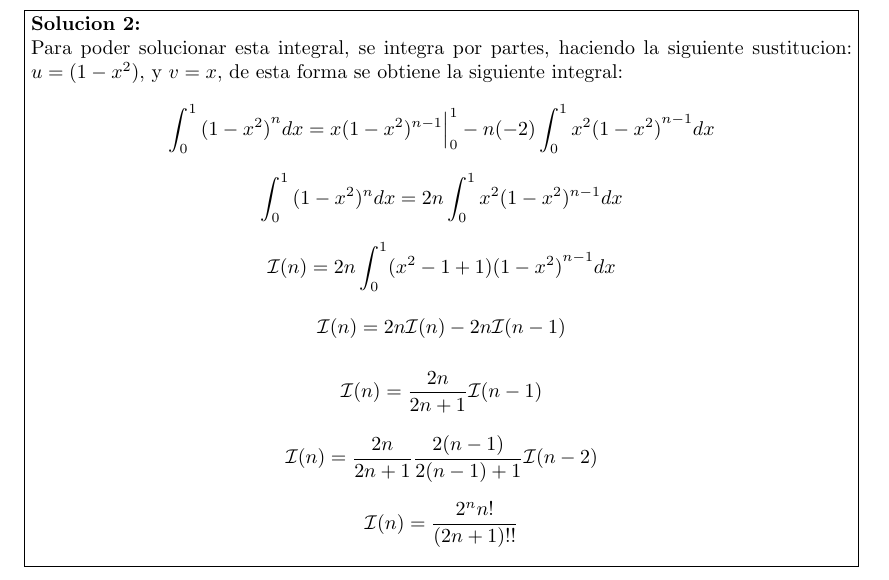
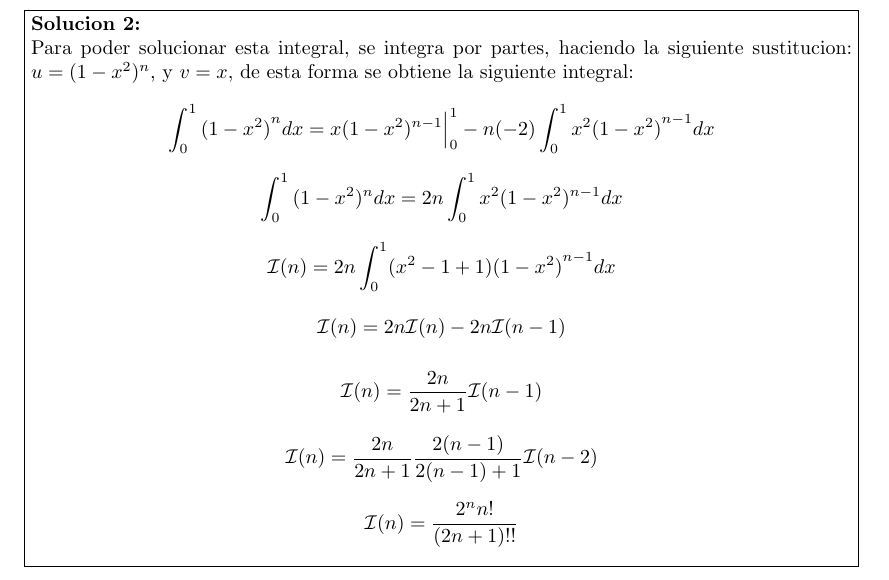
Before and after one commit to mati-leiva/Latex-Ejercicios, a LaTeX document (main.tex): part of page 3 of 6, cut so that both start at the same text. Compiled offline with pdfLaTeX.

Commit message:
errores de tipeo 2.0

```diff
--- a/main.tex
+++ b/main.tex
@@ -144,7 +144,7 @@ en este recopilatorio de apuntes se intentara abarcar distintos problemas de est
 \newpage
 \fbox{\parbox[a]{0.985\linewidth}{\textbf{Solucion 2:}
 
-        Para poder solucionar esta integral, se integra por partes, haciendo la siguiente sustitucion: $ u = (1-x^2) $, y $ v = x $, de esta forma se obtiene la siguiente integral:
+        Para poder solucionar esta integral, se integra por partes, haciendo la siguiente sustitucion: $ u = (1-x^2)^n $, y $ v = x $, de esta forma se obtiene la siguiente integral:
 
 
         \[\int_{0}^{1}{(1-x^2)}^n dx = x(1-x^2)^{n-1}\Big|_0^1 - n(-2)\int_{0}^{1}{x^2(1-x^2)}^{n-1} dx\]
```
Also changed, not shown: main.pdf, 3 other files.
